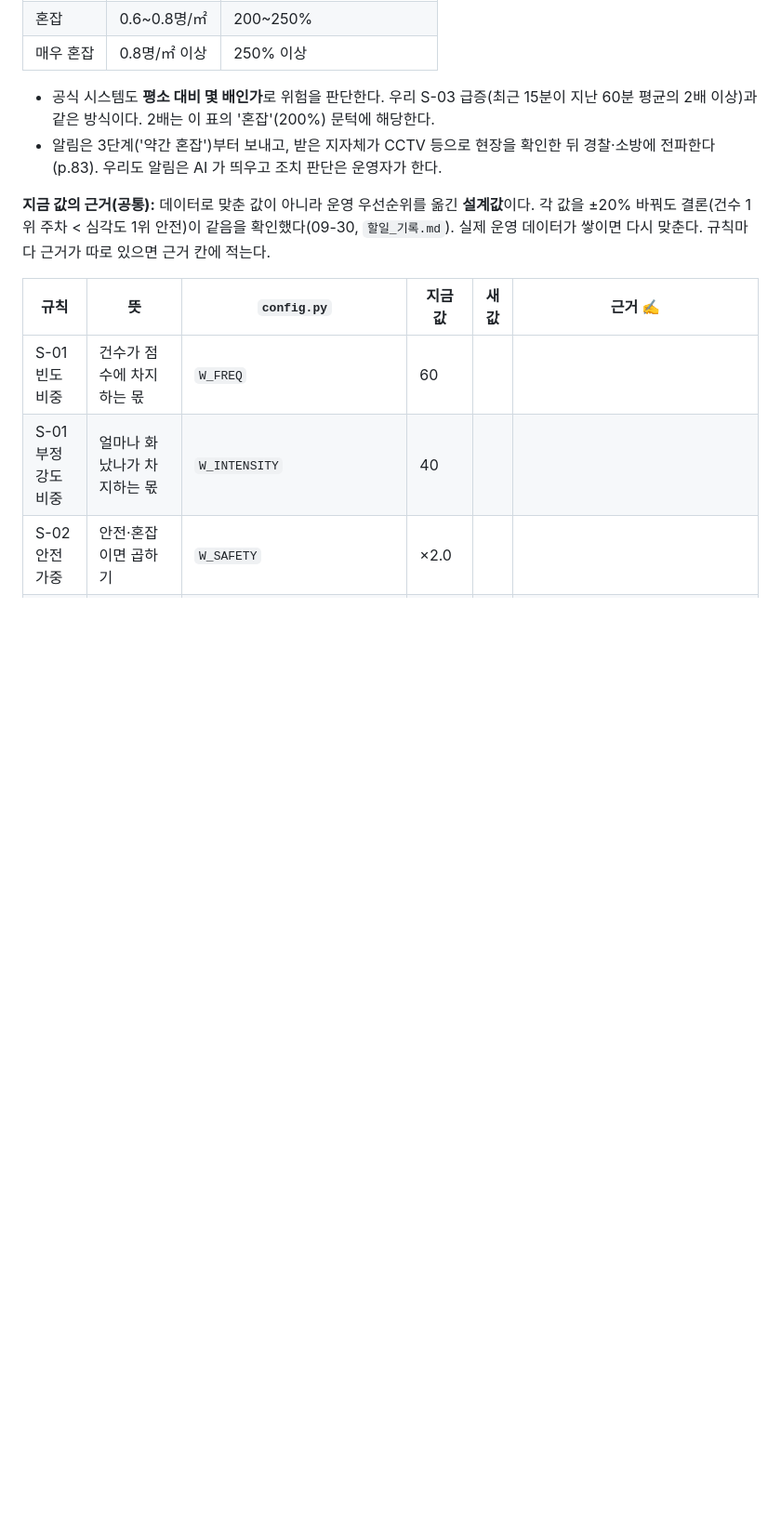
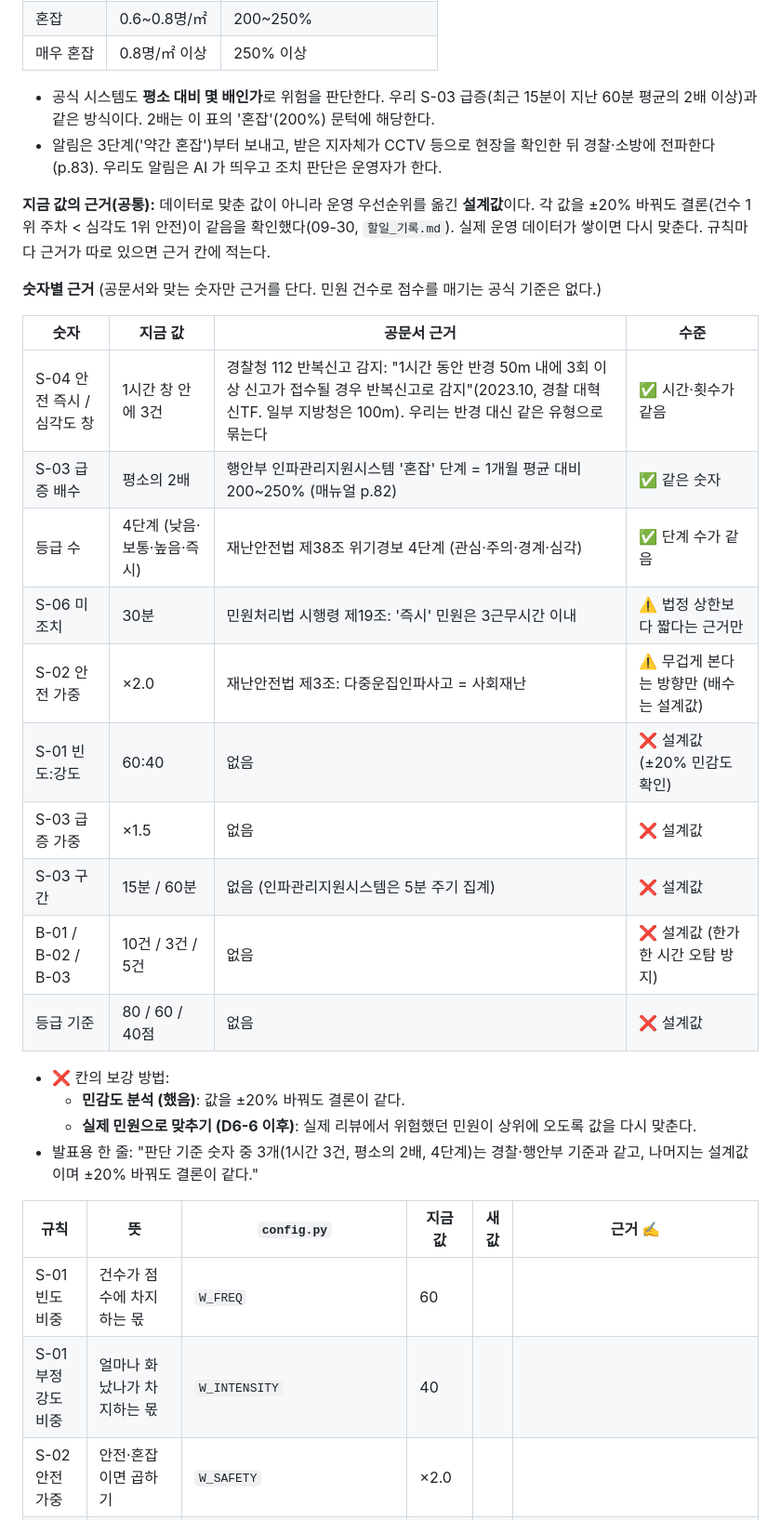
Before and after one commit to INJE-NULLPOINT/festival-complaint-agent, a Markdown page: 제출_준비/심각도_기준_양식.md, the part around one of its changes. Shown at 93% size. Rendered like a GitHub page; blank space fills up the shorter version.

Commit message:
참모: 심각도 양식 숫자별 근거
Co-Authored-By: Claude Opus 5.5 <noreply@anthropic.com>

```diff
--- a/제출_준비/심각도_기준_양식.md
+++ b/제출_준비/심각도_기준_양식.md
@@ -135,6 +135,26 @@
 - 알림은 3단계('약간 혼잡')부터 보내고, 받은 지자체가 CCTV 등으로 현장을 확인한 뒤 경찰·소방에 전파한다(p.83). 우리도 알림은 AI 가 띄우고 조치 판단은 운영자가 한다.
 
 **지금 값의 근거(공통):** 데이터로 맞춘 값이 아니라 운영 우선순위를 옮긴 **설계값**이다. 각 값을 ±20% 바꿔도 결론(건수 1위 주차 < 심각도 1위 안전)이 같음을 확인했다(09-30, `할일_기록.md`). 실제 운영 데이터가 쌓이면 다시 맞춘다. 규칙마다 근거가 따로 있으면 근거 칸에 적는다.
+
+**숫자별 근거** (공문서와 맞는 숫자만 근거를 단다. 민원 건수로 점수를 매기는 공식 기준은 없다.)
+
+| 숫자 | 지금 값 | 공문서 근거 | 수준 |
+|---|---|---|---|
+| S-04 안전 즉시 / 심각도 창 | 1시간 창 안에 3건 | 경찰청 112 반복신고 감지: "1시간 동안 반경 50m 내에 3회 이상 신고가 접수될 경우 반복신고로 감지"(2023.10, 경찰 대혁신TF. 일부 지방청은 100m). 우리는 반경 대신 같은 유형으로 묶는다 | ✅ 시간·횟수가 같음 |
+| S-03 급증 배수 | 평소의 2배 | 행안부 인파관리지원시스템 '혼잡' 단계 = 1개월 평균 대비 200~250% (매뉴얼 p.82) | ✅ 같은 숫자 |
+| 등급 수 | 4단계 (낮음·보통·높음·즉시) | 재난안전법 제38조 위기경보 4단계 (관심·주의·경계·심각) | ✅ 단계 수가 같음 |
+| S-06 미조치 | 30분 | 민원처리법 시행령 제19조: '즉시' 민원은 3근무시간 이내 | ⚠️ 법정 상한보다 짧다는 근거만 |
+| S-02 안전 가중 | ×2.0 | 재난안전법 제3조: 다중운집인파사고 = 사회재난 | ⚠️ 무겁게 본다는 방향만 (배수는 설계값) |
+| S-01 빈도:강도 | 60:40 | 없음 | ❌ 설계값 (±20% 민감도 확인) |
+| S-03 급증 가중 | ×1.5 | 없음 | ❌ 설계값 |
+| S-03 구간 | 15분 / 60분 | 없음 (인파관리지원시스템은 5분 주기 집계) | ❌ 설계값 |
+| B-01 / B-02 / B-03 | 10건 / 3건 / 5건 | 없음 | ❌ 설계값 (한가한 시간 오탐 방지) |
+| 등급 기준 | 80 / 60 / 40점 | 없음 | ❌ 설계값 |
+
+- ❌ 칸의 보강 방법:
+  - **민감도 분석 (했음)**: 값을 ±20% 바꿔도 결론이 같다.
+  - **실제 민원으로 맞추기 (D6-6 이후)**: 실제 리뷰에서 위험했던 민원이 상위에 오도록 값을 다시 맞춘다.
+- 발표용 한 줄: "판단 기준 숫자 중 3개(1시간 3건, 평소의 2배, 4단계)는 경찰·행안부 기준과 같고, 나머지는 설계값이며 ±20% 바꿔도 결론이 같다."
 
 | 규칙 | 뜻 | `config.py` | 지금 값 | 새 값 | 근거 ✍ |
 |---|---|---|---|---|---|
```
Also changed, not shown: other parts of 제출_준비/심각도_기준_양식.md (+2 -0 lines).
